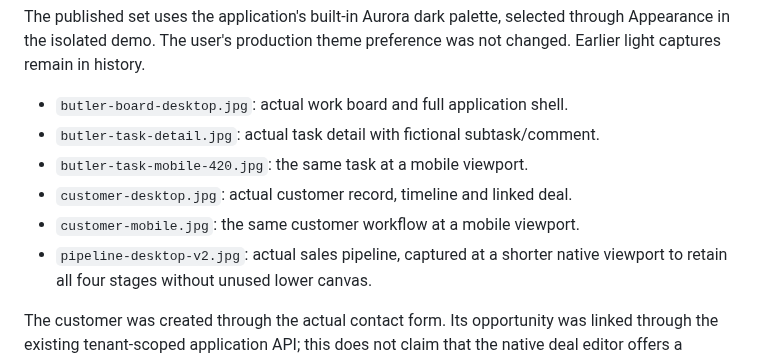
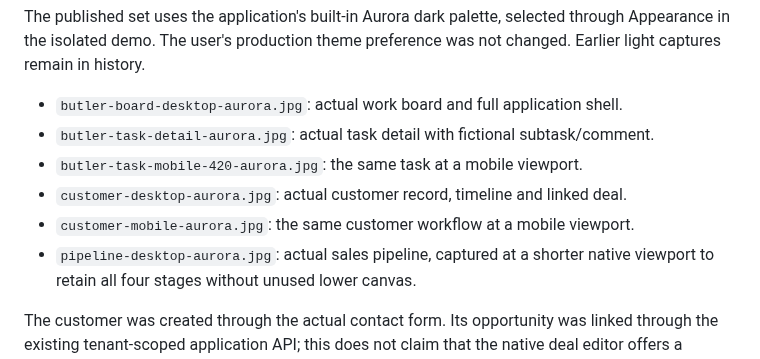
Before and after one commit to PascalAI2024/portfolio, a Markdown page: assets/butlercrm/README.md, the part around the change. Drawn GitHub-style.

Commit message:
Version dark gallery asset paths to avoid stale image caches

```diff
--- a/assets/butlercrm/README.md
+++ b/assets/butlercrm/README.md
@@ -12,12 +12,12 @@ The published set uses the application's built-in Aurora dark palette,
 selected through Appearance in the isolated demo. The user's production
 theme preference was not changed. Earlier light captures remain in history.
 
-- `butler-board-desktop.jpg`: actual work board and full application shell.
-- `butler-task-detail.jpg`: actual task detail with fictional subtask/comment.
-- `butler-task-mobile-420.jpg`: the same task at a mobile viewport.
-- `customer-desktop.jpg`: actual customer record, timeline and linked deal.
-- `customer-mobile.jpg`: the same customer workflow at a mobile viewport.
-- `pipeline-desktop-v2.jpg`: actual sales pipeline, captured at a shorter
+- `butler-board-desktop-aurora.jpg`: actual work board and full application shell.
+- `butler-task-detail-aurora.jpg`: actual task detail with fictional subtask/comment.
+- `butler-task-mobile-420-aurora.jpg`: the same task at a mobile viewport.
+- `customer-desktop-aurora.jpg`: actual customer record, timeline and linked deal.
+- `customer-mobile-aurora.jpg`: the same customer workflow at a mobile viewport.
+- `pipeline-desktop-aurora.jpg`: actual sales pipeline, captured at a shorter
   native viewport to retain all four stages without unused lower canvas.
 
 The customer was created through the actual contact form. Its opportunity
```
Also changed, not shown: case-studies/butlercrm.md (+6 -6 lines), assets/butlercrm/butler-board-desktop-aurora.jpg (renamed from assets/butlercrm/butler-board-desktop.jpg), assets/butlercrm/butler-task-detail-aurora.jpg (renamed from assets/butlercrm/butler-task-detail.jpg), assets/butlercrm/butler-task-mobile-420-aurora.jpg (renamed from assets/butlercrm/butler-task-mobile-420.jpg), assets/butlercrm/customer-desktop-aurora.jpg (renamed from assets/butlercrm/customer-desktop.jpg), assets/butlercrm/customer-mobile-aurora.jpg (renamed from assets/butlercrm/customer-mobile.jpg), assets/butlercrm/pipeline-desktop-aurora.jpg (renamed from assets/butlercrm/pipeline-desktop-v2.jpg).
